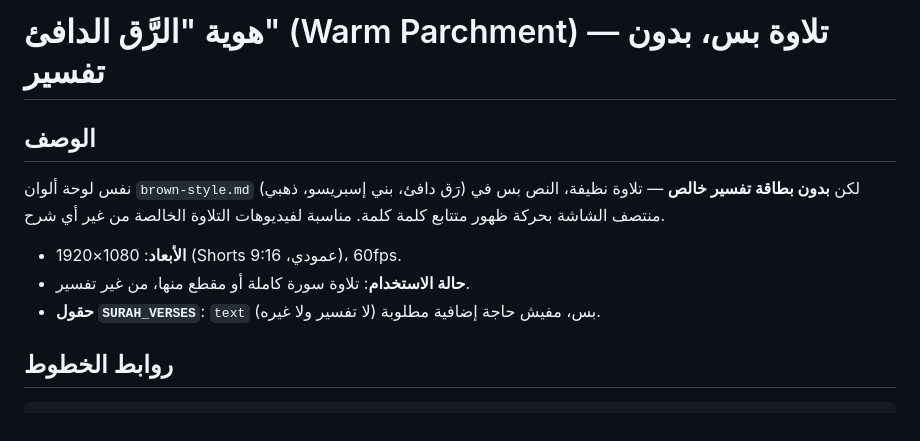
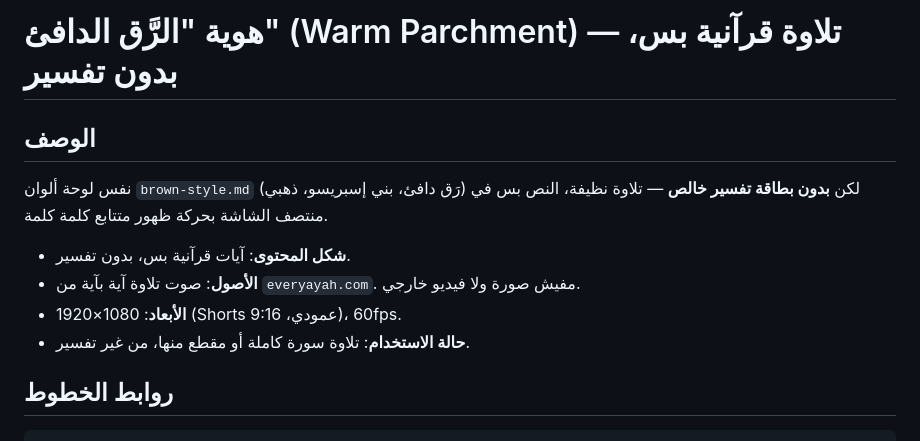
Before and after one commit to mo7ammedreyad1/Islam-agent, a Markdown page: identities/Quran.md, the part around one of its changes. Drawn GitHub-style.

````diff
--- a/identities/Quran.md
+++ b/identities/Quran.md
@@ -1,14 +1,14 @@
-# هوية "الرَّق الدافئ" (Warm Parchment) — تلاوة بس، بدون تفسير
+# هوية "الرَّق الدافئ" (Warm Parchment) — تلاوة قرآنية بس، بدون تفسير
 
 ## الوصف
 نفس لوحة ألوان `brown-style.md` (رَق دافئ، بني إسبريسو، ذهبي) لكن **بدون بطاقة
 تفسير خالص** — تلاوة نظيفة، النص بس في منتصف الشاشة بحركة ظهور متتابع كلمة
-كلمة. مناسبة لفيديوهات التلاوة الخالصة من غير أي شرح.
+كلمة.
 
+- **شكل المحتوى**: آيات قرآنية بس، بدون تفسير.
+- **الأصول**: صوت تلاوة آية بآية من `everyayah.com`. مفيش صورة ولا فيديو خارجي.
 - **الأبعاد**: 1080×1920 (Shorts عمودي، 9:16)، 60fps.
 - **حالة الاستخدام**: تلاوة سورة كاملة أو مقطع منها، من غير تفسير.
-- **حقول `SURAH_VERSES`**: `text` بس، مفيش حاجة إضافية مطلوبة (لا تفسير ولا
-  غيره).
 
 ## روابط الخطوط
 ```html
````
Also changed, not shown: other parts of identities/Quran.md (+86 -26 lines).
